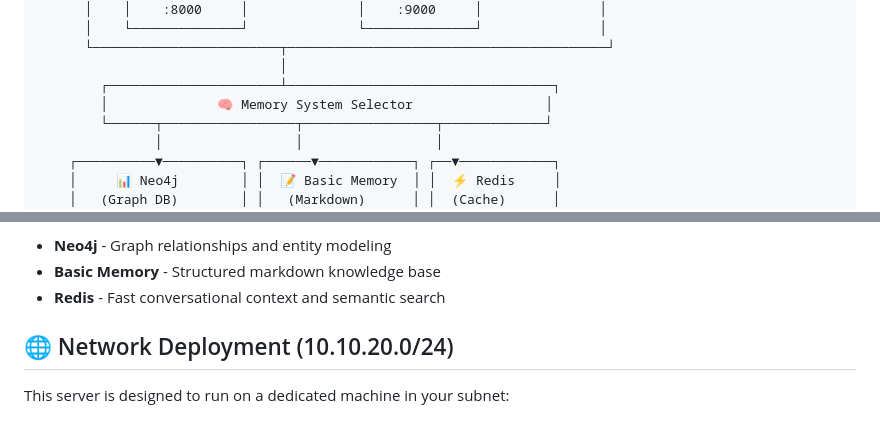
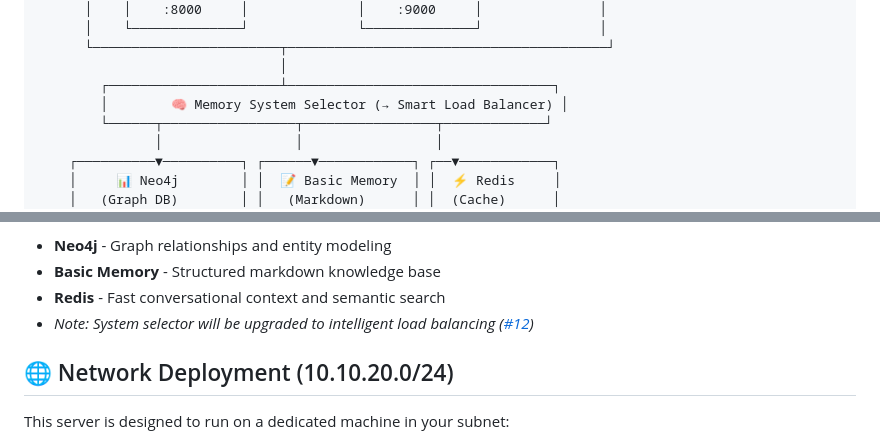
Before and after one commit to eddygk/unified-memory-server, a Markdown page: README.md, 2 parts joined by grey strips. Rendered like a GitHub page.

Commit message:
Add note about planned smart load balancer upgrade
- Updated Memory System Selector in diagram to indicate planned upgrade
- Added reference to issue #12 in Component Details section
- Short and sweet notation as requested

```diff
--- a/README.md
+++ b/README.md
@@ -141,7 +141,7 @@ BASIC_MEMORY_PATH=/path/to/obsidian/vault
       └────────────────────────┬─────────────────────────────────────────┘
                                │
         ┌──────────────────────┴──────────────────────────────────┐
-        │              🧠 Memory System Selector                 │
+        │        🧠 Memory System Selector (→ Smart Load Balancer) │
         └──────┬─────────────────┬─────────────────┬─────────────┘
                │                 │                 │
     ┌──────────▼──────────┐ ┌──────▼────────────┐ ┌──▼────────────┐
@@ -175,6 +175,7 @@ BASIC_MEMORY_PATH=/path/to/obsidian/vault
 - **Neo4j** - Graph relationships and entity modeling
 - **Basic Memory** - Structured markdown knowledge base
 - **Redis** - Fast conversational context and semantic search
+- *Note: System selector will be upgraded to intelligent load balancing ([#12](https://github.com/eddygk/unified-memory-server/issues/12))*
 
 ## 🌐 Network Deployment (10.10.20.0/24)
 
```
